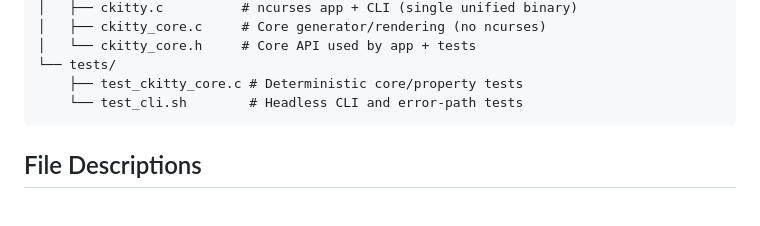
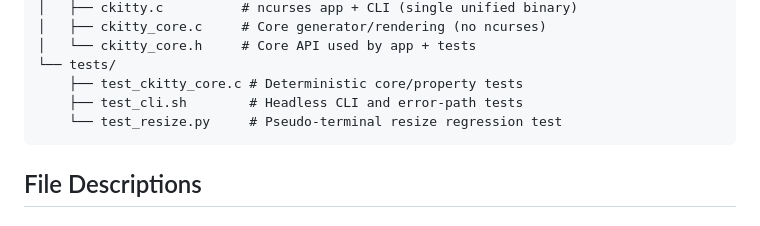
Before and after one commit to fortunexbt/ckitty, a Markdown page: docs/PROJECT_STRUCTURE.md, the part around the change. Drawn GitHub-style.

````diff
--- a/docs/PROJECT_STRUCTURE.md
+++ b/docs/PROJECT_STRUCTURE.md
@@ -26,7 +26,8 @@ ckitty/
 │   └── ckitty_core.h     # Core API used by app + tests
 └── tests/
     ├── test_ckitty_core.c # Deterministic core/property tests
-    └── test_cli.sh        # Headless CLI and error-path tests
+    ├── test_cli.sh        # Headless CLI and error-path tests
+    └── test_resize.py     # Pseudo-terminal resize regression test
 ```
 
 ## File Descriptions
````
Also changed, not shown: EXAMPLES.md (+1 -1 lines), assets/ckitty-demo.gif, 6 other files.
